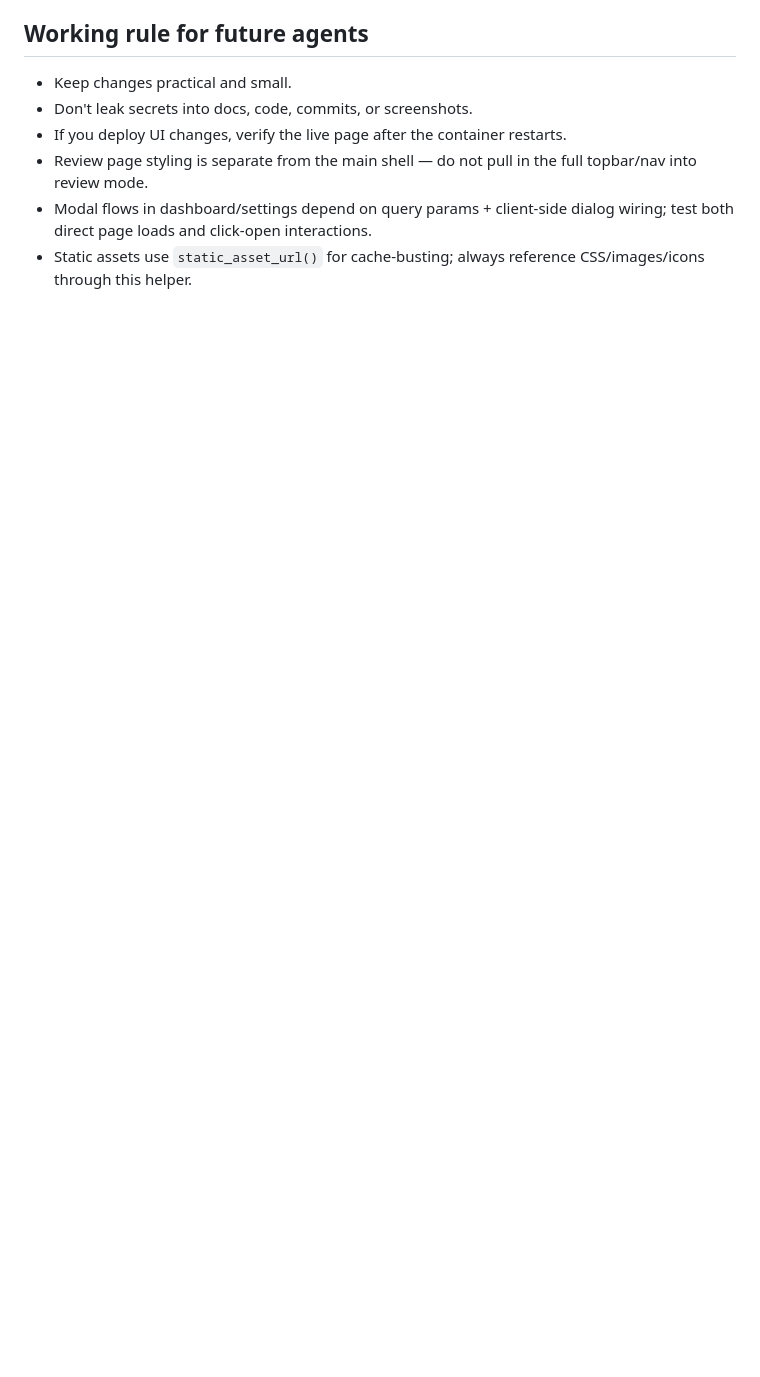
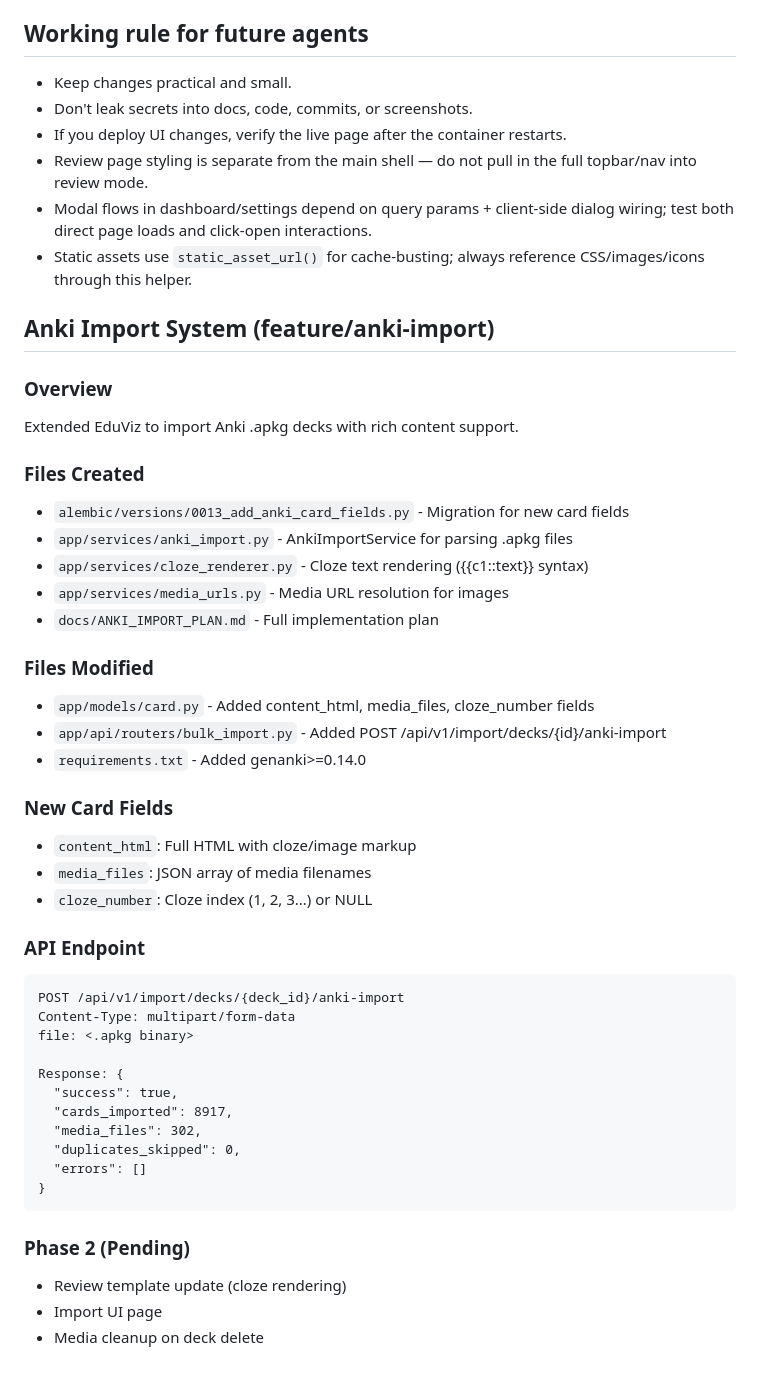
Before and after one commit to skvsree/edu_viz, a Markdown page: AGENTS.md, the part around the change. GitHub-like rendering; blank space fills up the shorter version.

Commit message:
docs: add Anki import system notes to AGENTS.md

````diff
--- a/AGENTS.md
+++ b/AGENTS.md
@@ -286,3 +286,45 @@ app/templates/
 - Review page styling is separate from the main shell — do not pull in the full topbar/nav into review mode.
 - Modal flows in dashboard/settings depend on query params + client-side dialog wiring; test both direct page loads and click-open interactions.
 - Static assets use `static_asset_url()` for cache-busting; always reference CSS/images/icons through this helper.
+
+## Anki Import System (feature/anki-import)
+
+### Overview
+Extended EduViz to import Anki .apkg decks with rich content support.
+
+### Files Created
+- `alembic/versions/0013_add_anki_card_fields.py` - Migration for new card fields
+- `app/services/anki_import.py` - AnkiImportService for parsing .apkg files
+- `app/services/cloze_renderer.py` - Cloze text rendering ({{c1::text}} syntax)
+- `app/services/media_urls.py` - Media URL resolution for images
+- `docs/ANKI_IMPORT_PLAN.md` - Full implementation plan
+
+### Files Modified
+- `app/models/card.py` - Added content_html, media_files, cloze_number fields
+- `app/api/routers/bulk_import.py` - Added POST /api/v1/import/decks/{id}/anki-import
+- `requirements.txt` - Added genanki>=0.14.0
+
+### New Card Fields
+- `content_html`: Full HTML with cloze/image markup
+- `media_files`: JSON array of media filenames
+- `cloze_number`: Cloze index (1, 2, 3...) or NULL
+
+### API Endpoint
+```
+POST /api/v1/import/decks/{deck_id}/anki-import
+Content-Type: multipart/form-data
+file: <.apkg binary>
+
+Response: {
+  "success": true,
+  "cards_imported": 8917,
+  "media_files": 302,
+  "duplicates_skipped": 0,
+  "errors": []
+}
+```
+
+### Phase 2 (Pending)
+- Review template update (cloze rendering)
+- Import UI page
+- Media cleanup on deck delete
````
